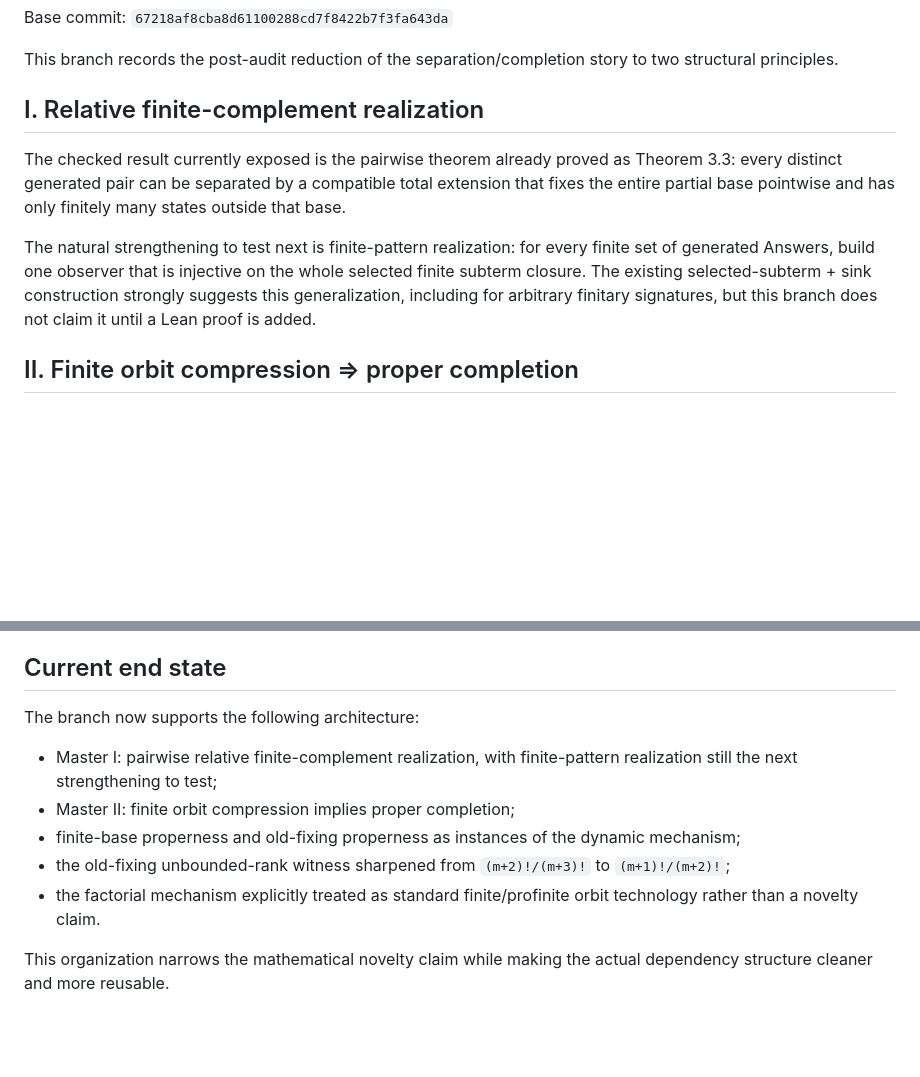
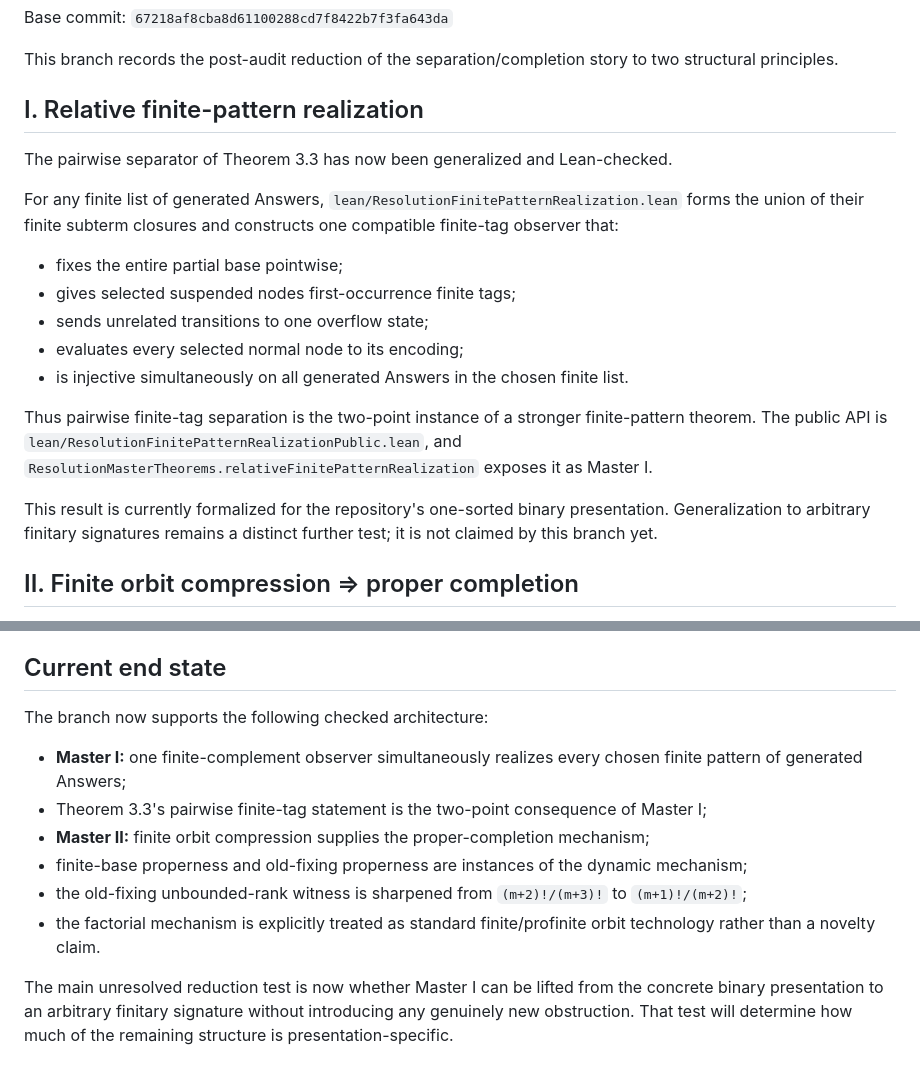
Before and after one commit to Puhyuhy/ResolutionSemantics, a Markdown page: MASTER_THEOREMS.md, 2 parts joined by grey strips. Drawn GitHub-style; blank space fills up the shorter version.

Commit message:
Mark finite-pattern Master I verified

```diff
--- a/MASTER_THEOREMS.md
+++ b/MASTER_THEOREMS.md
@@ -4,11 +4,21 @@ Base commit: `67218af8cba8d61100288cd7f8422b7f3fa643da`
 
 This branch records the post-audit reduction of the separation/completion story to two structural principles.
 
-## I. Relative finite-complement realization
+## I. Relative finite-pattern realization
 
-The checked result currently exposed is the pairwise theorem already proved as Theorem 3.3: every distinct generated pair can be separated by a compatible total extension that fixes the entire partial base pointwise and has only finitely many states outside that base.
+The pairwise separator of Theorem 3.3 has now been generalized and Lean-checked.
 
-The natural strengthening to test next is finite-pattern realization: for every finite set of generated Answers, build one observer that is injective on the whole selected finite subterm closure. The existing selected-subterm + sink construction strongly suggests this generalization, including for arbitrary finitary signatures, but this branch does not claim it until a Lean proof is added.
+For any finite list of generated Answers, `lean/ResolutionFinitePatternRealization.lean` forms the union of their finite subterm closures and constructs one compatible finite-tag observer that:
+
+- fixes the entire partial base pointwise;
+- gives selected suspended nodes first-occurrence finite tags;
+- sends unrelated transitions to one overflow state;
+- evaluates every selected normal node to its encoding;
+- is injective simultaneously on all generated Answers in the chosen finite list.
+
+Thus pairwise finite-tag separation is the two-point instance of a stronger finite-pattern theorem. The public API is `lean/ResolutionFinitePatternRealizationPublic.lean`, and `ResolutionMasterTheorems.relativeFinitePatternRealization` exposes it as Master I.
+
+This result is currently formalized for the repository's one-sorted binary presentation. Generalization to arbitrary finitary signatures remains a distinct further test; it is not claimed by this branch yet.
 
 ## II. Finite orbit compression => proper completion
 
@@ -47,12 +56,13 @@ The `m = 0` instance yields `c_1 ~_0 c_2`, so the former separate stage-zero phe
 
 ## Current end state
 
-The branch now supports the following architecture:
+The branch now supports the following checked architecture:
 
-- Master I: pairwise relative finite-complement realization, with finite-pattern realization still the next strengthening to test;
-- Master II: finite orbit compression implies proper completion;
-- finite-base properness and old-fixing properness as instances of the dynamic mechanism;
-- the old-fixing unbounded-rank witness sharpened from `(m+2)!/(m+3)!` to `(m+1)!/(m+2)!`;
-- the factorial mechanism explicitly treated as standard finite/profinite orbit technology rather than a novelty claim.
+- **Master I:** one finite-complement observer simultaneously realizes every chosen finite pattern of generated Answers;
+- Theorem 3.3's pairwise finite-tag statement is the two-point consequence of Master I;
+- **Master II:** finite orbit compression supplies the proper-completion mechanism;
+- finite-base properness and old-fixing properness are instances of the dynamic mechanism;
+- the old-fixing unbounded-rank witness is sharpened from `(m+2)!/(m+3)!` to `(m+1)!/(m+2)!`;
+- the factorial mechanism is explicitly treated as standard finite/profinite orbit technology rather than a novelty claim.
 
-This organization narrows the mathematical novelty claim while making the actual dependency structure cleaner and more reusable.
+The main unresolved reduction test is now whether Master I can be lifted from the concrete binary presentation to an arbitrary finitary signature without introducing any genuinely new obstruction. That test will determine how much of the remaining structure is presentation-specific.
```
Also changed, not shown: other parts of MASTER_THEOREMS.md (+1 -2 lines).
